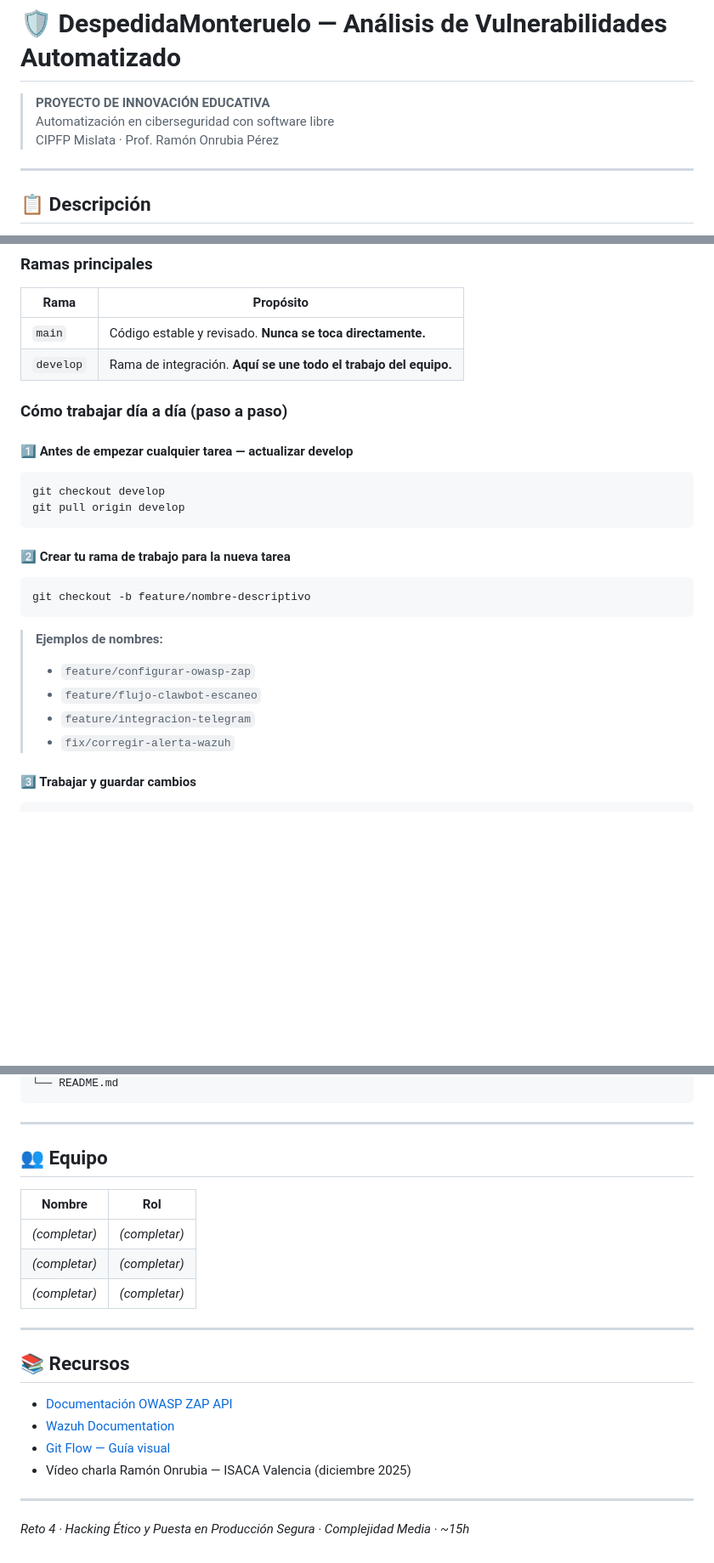
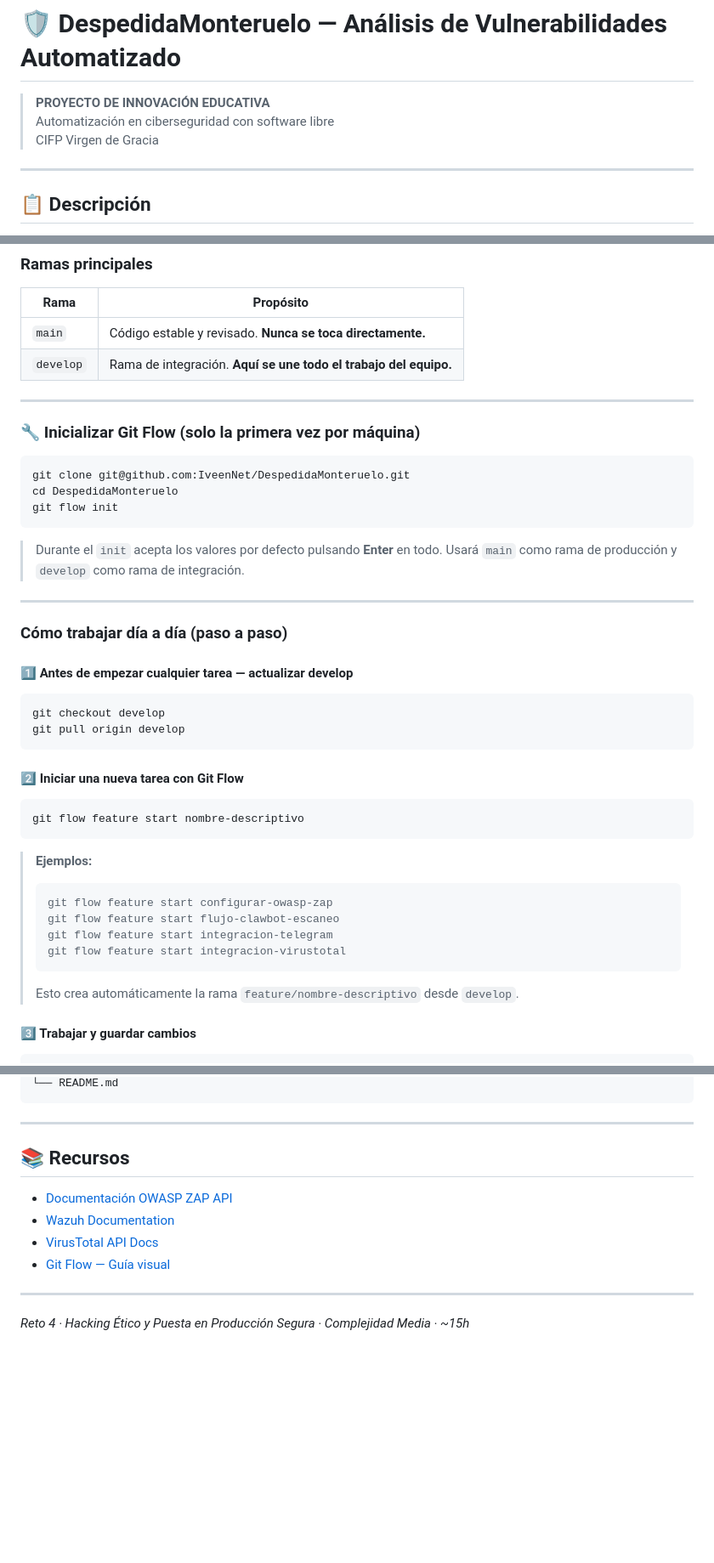
Before and after one commit to IveenNet/DespedidaMonteruelo, a Markdown page: README.md, 3 parts joined by grey strips. Shown at 85% size. GitHub-like rendering; blank space fills up the shorter version.

````diff
--- a/README.md
+++ b/README.md
@@ -2,7 +2,7 @@
 
 > **PROYECTO DE INNOVACIÓN EDUCATIVA**
 > Automatización en ciberseguridad con software libre
-> CIPFP Mislata · Prof. Ramón Onrubia Pérez
+> CIFP Virgen de Gracia
 
 ---
 
@@ -70,6 +73,20 @@ El flujo de automatización utiliza **Clawbot** (en lugar de n8n) para orquestar
 | `main` | Código estable y revisado. **Nunca se toca directamente.** |
 | `develop` | Rama de integración. **Aquí se une todo el trabajo del equipo.** |
 
+---
+
+### 🔧 Inicializar Git Flow (solo la primera vez por máquina)
+
+```bash
+git clone git@github.com:IveenNet/DespedidaMonteruelo.git
+cd DespedidaMonteruelo
+git flow init
+```
+
+> Durante el `init` acepta los valores por defecto pulsando **Enter** en todo. Usará `main` como rama de producción y `develop` como rama de integración.
+
+---
+
 ### Cómo trabajar día a día (paso a paso)
 
 #### 1️⃣ Antes de empezar cualquier tarea — actualizar develop
@@ -79,17 +96,20 @@ git checkout develop
 git pull origin develop
 ```
 
-#### 2️⃣ Crear tu rama de trabajo para la nueva tarea
+#### 2️⃣ Iniciar una nueva tarea con Git Flow
 
 ```bash
-git checkout -b feature/nombre-descriptivo
+git flow feature start nombre-descriptivo
 ```
 
-> **Ejemplos de nombres:**
-> - `feature/configurar-owasp-zap`
-> - `feature/flujo-clawbot-escaneo`
-> - `feature/integracion-telegram`
-> - `fix/corregir-alerta-wazuh`
+> **Ejemplos:**
+> ```bash
+> git flow feature start configurar-owasp-zap
+> git flow feature start flujo-clawbot-escaneo
+> git flow feature start integracion-telegram
+> git flow feature start integracion-virustotal
+> ```
+> Esto crea automáticamente la rama `feature/nombre-descriptivo` desde `develop`.
 
 #### 3️⃣ Trabajar y guardar cambios
 
@@ -168,15 +225,5 @@ DespedidaMonteruelo/
 └── README.md
 ```
-
----
-
-## 👥 Equipo
-
-| Nombre | Rol |
-|--------|-----|
-| *(completar)* | *(completar)* |
-| *(completar)* | *(completar)* |
-| *(completar)* | *(completar)* |
 
 ---
 
@@ -184,8 +231,8 @@ DespedidaMonteruelo/
 
 - [Documentación OWASP ZAP API](https://www.zaproxy.org/docs/api/)
 - [Wazuh Documentation](https://documentation.wazuh.com/)
+- [VirusTotal API Docs](https://docs.virustotal.com/reference/overview)
 - [Git Flow — Guía visual](https://nvie.com/posts/a-successful-git-branching-model/)
-- Vídeo charla Ramón Onrubia — ISACA Valencia (diciembre 2025)
 
 ---
 
````
Also changed, not shown: other parts of README.md (+56 -16 lines).
